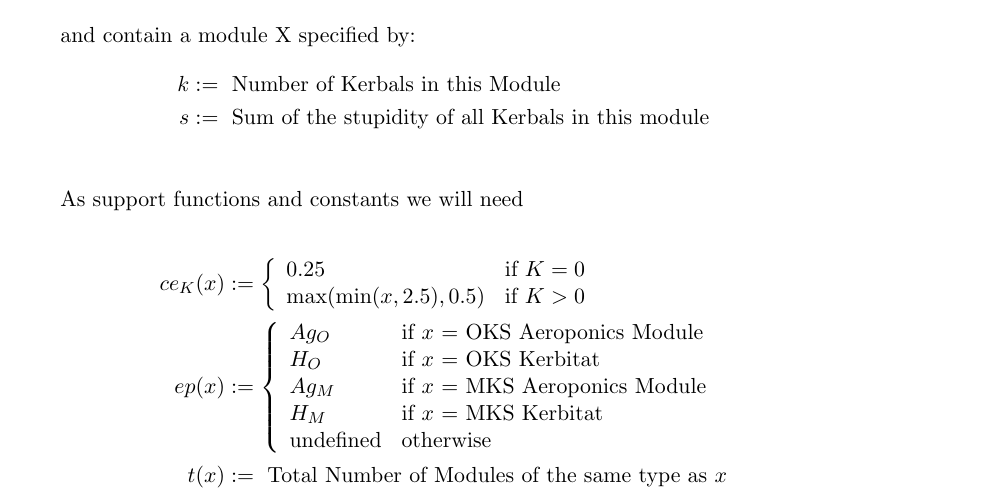
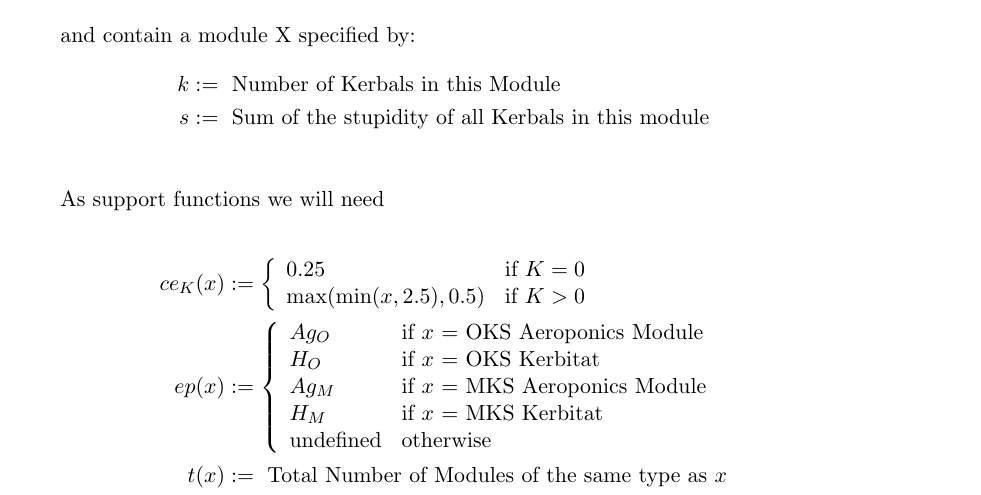
Before and after one commit to mhoram-kerbin/USI-Kolonization-Systems-Resources, a LaTeX document (ModuleEfficiency.tex): part of page 1 of 2, cut so that both start at the same text. Compiled offline with pdfLaTeX.

Commit message:
small correction

```diff
--- a/ModuleEfficiency.tex
+++ b/ModuleEfficiency.tex
@@ -35,7 +35,7 @@ and contain a module X specified by:
   s & := \textrm{ Sum of the stupidity of all Kerbals in this module}\\
 \end{align*}
 
-As support functions and constants we will need
+As support functions we will need
 
 \begin{align*}
 ce_K(x) & := \left\{
```
